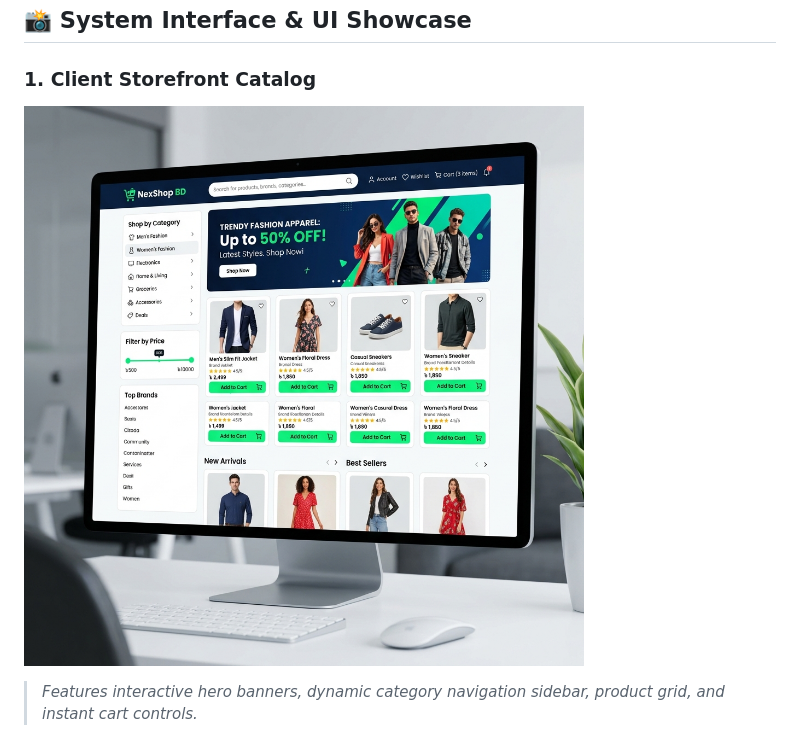
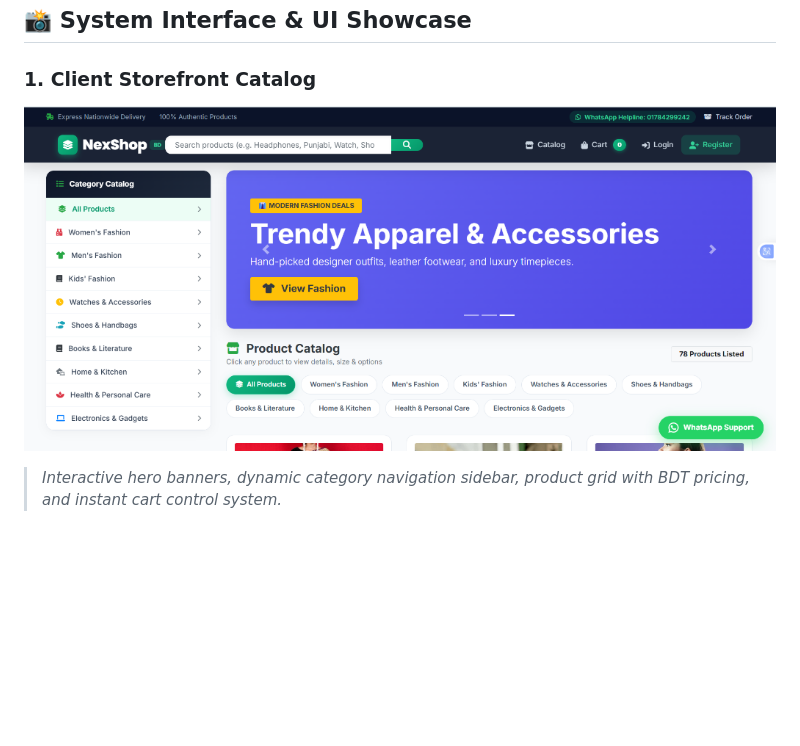
Before and after one commit to alijahan365/NexShop-BD, a Markdown page: README.md, the part around one of its changes. Drawn GitHub-style; pictures changed too: .github/assets/storefront.png; blank space fills up the shorter version.

```diff
--- a/README.md
+++ b/README.md
@@ -120,6 +120,6 @@ erDiagram
 ## 📸 System Interface & UI Showcase
 
 ### 1. Client Storefront Catalog
-![Storefront Catalog](.github/assets/storefront.png)
-> *Features interactive hero banners, dynamic category navigation sidebar, product grid, and instant cart controls.*
+![Client Storefront Catalog](.github/assets/storefront.png)
+> *Interactive hero banners, dynamic category navigation sidebar, product grid with BDT pricing, and instant cart control system.*
 
```
Also changed, not shown: other parts of README.md (+3 -7 lines), .github/assets/admin_overview.png, .github/assets/order_verification.png.
